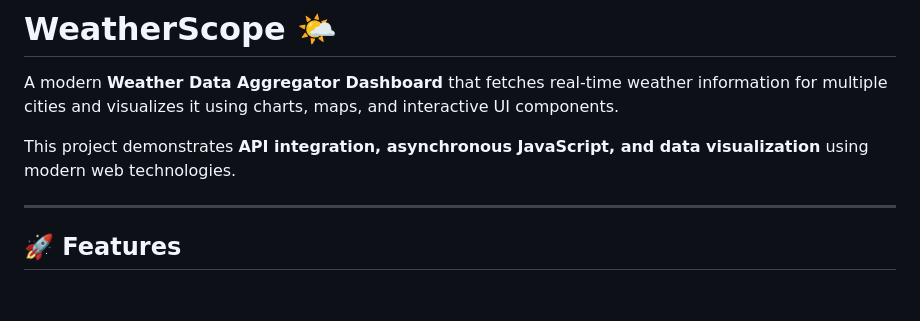
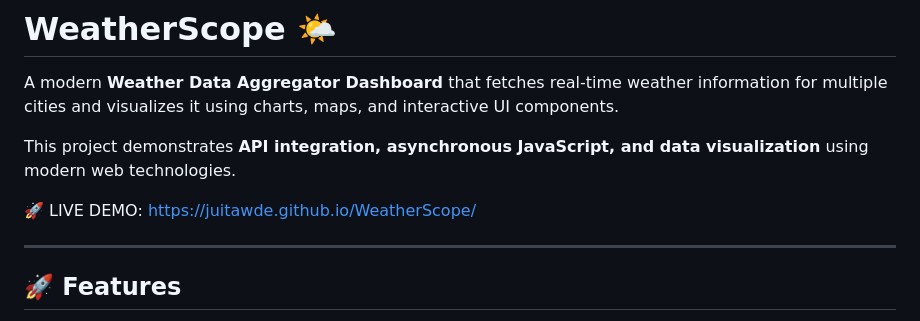
Before and after one commit to juitawde/WeatherScope, a Markdown page: README.md, the part around the change. Drawn GitHub-style; blank space fills up the shorter version.

Commit message:
Add live demo link to README
Added a link to the live demo of the Weather Data Aggregator Dashboard.

```diff
--- a/README.md
+++ b/README.md
@@ -3,6 +3,9 @@
 A modern **Weather Data Aggregator Dashboard** that fetches real-time weather information for multiple cities and visualizes it using charts, maps, and interactive UI components.
 
 This project demonstrates **API integration, asynchronous JavaScript, and data visualization** using modern web technologies.
+
+🚀 LIVE DEMO:
+https://juitawde.github.io/WeatherScope/
 
 ---
 
```
